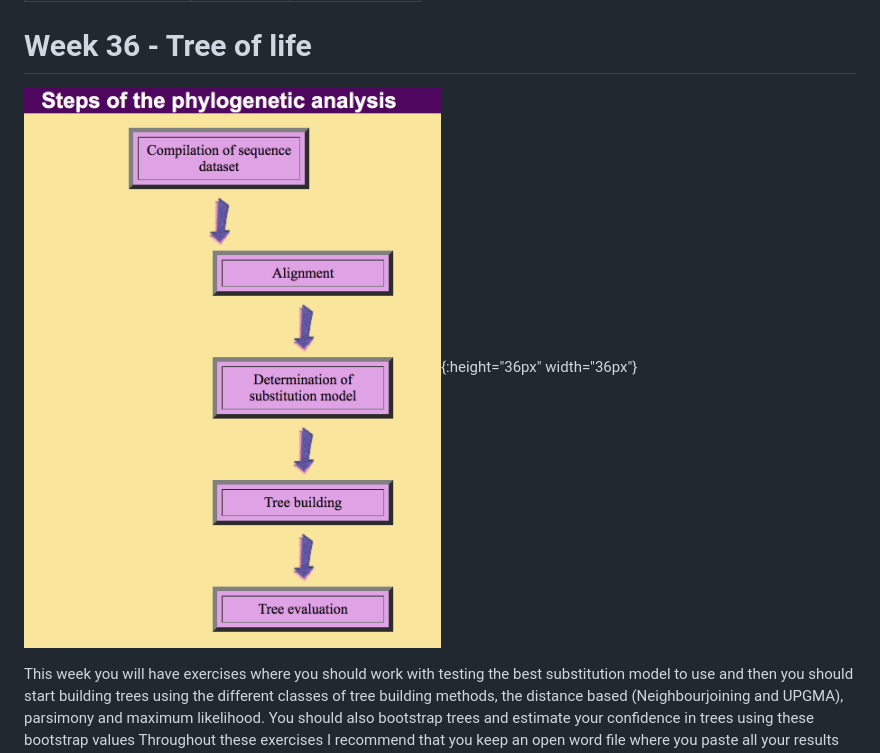
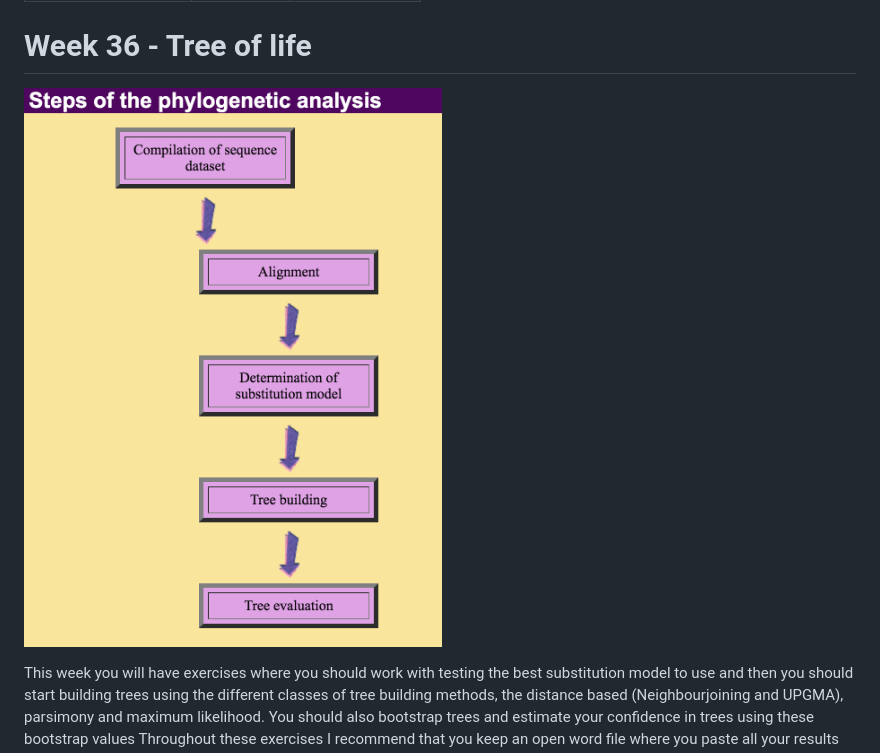
Before and after one commit to izabelcavassim/Tree-of-life, a Markdown page: week36.md, the part around the change. Drawn GitHub-style; pictures changed too: image_week36.png (added), steps_phylogenetics.png (deleted).

Commit message:
jaja

```diff
--- a/week36.md
+++ b/week36.md
@@ -7,7 +7,7 @@ output: html_document
 
 # Week 36 - Tree of life
 
-![Representation of a nucleotide alignment](steps_phylogenetics.png){:height="36px" width="36px"}
+![Representation of a nucleotide alignment](image_week36.png)
 
 
 This week you will have exercises where you should work with testing the best substitution model to use and then you should start building trees using the different classes of tree building methods, the distance based (Neighbourjoining and UPGMA), parsimony and maximum likelihood. You should also bootstrap trees and estimate your confidence in trees using these bootstrap values
```
